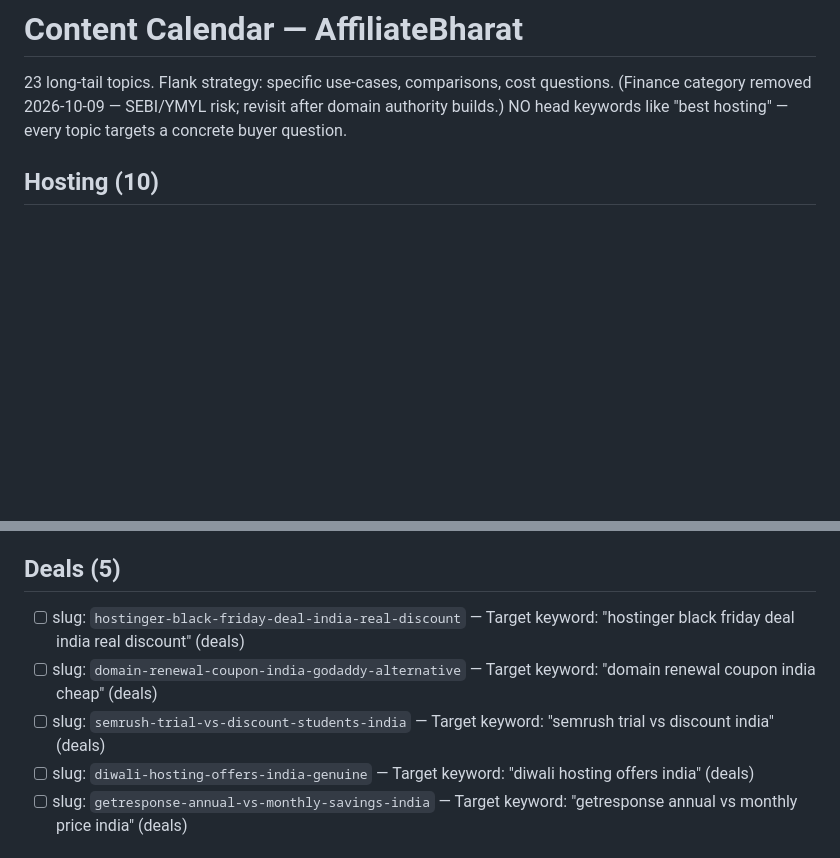
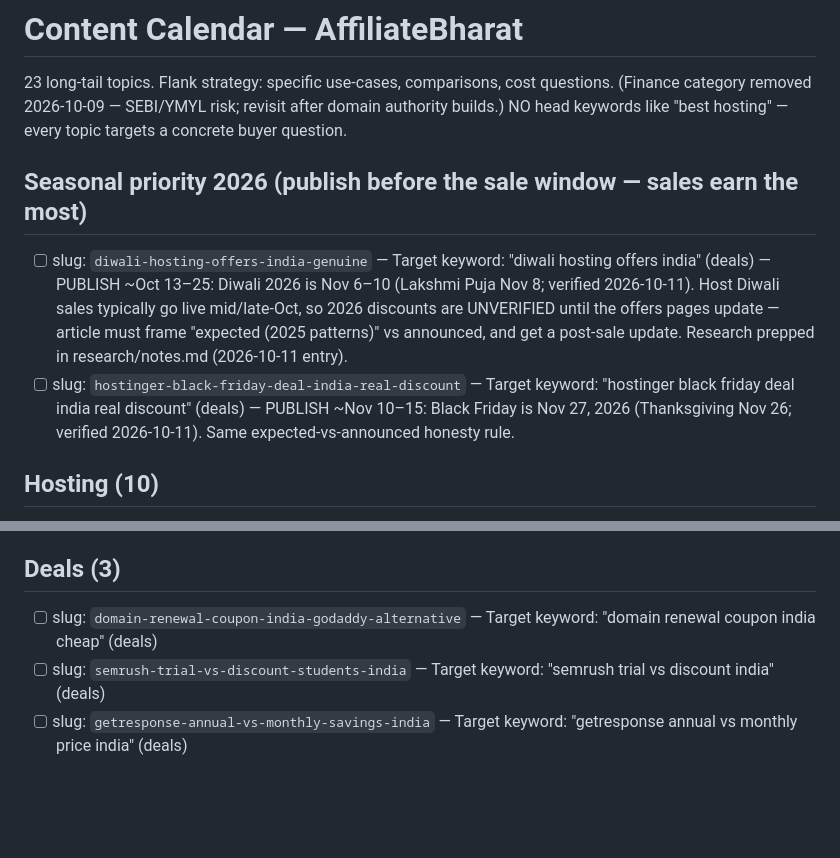
Before and after one commit to affiliatebharatofficial/affiliatebharat, a Markdown page: content-calendar.md, 2 parts joined by grey strips. GitHub-like rendering; blank space fills up the shorter version.

```diff
--- a/content-calendar.md
+++ b/content-calendar.md
@@ -3,6 +3,10 @@
 23 long-tail topics. Flank strategy: specific use-cases, comparisons, cost questions.
 (Finance category removed 2026-10-09 — SEBI/YMYL risk; revisit after domain authority builds.)
 NO head keywords like "best hosting" — every topic targets a concrete buyer question.
+
+## Seasonal priority 2026 (publish before the sale window — sales earn the most)
+- [ ] slug: `diwali-hosting-offers-india-genuine` — Target keyword: "diwali hosting offers india" (deals) — PUBLISH ~Oct 13–25: Diwali 2026 is Nov 6–10 (Lakshmi Puja Nov 8; verified 2026-10-11). Host Diwali sales typically go live mid/late-Oct, so 2026 discounts are UNVERIFIED until the offers pages update — article must frame "expected (2025 patterns)" vs announced, and get a post-sale update. Research prepped in research/notes.md (2026-10-11 entry).
+- [ ] slug: `hostinger-black-friday-deal-india-real-discount` — Target keyword: "hostinger black friday deal india real discount" (deals) — PUBLISH ~Nov 10–15: Black Friday is Nov 27, 2026 (Thanksgiving Nov 26; verified 2026-10-11). Same expected-vs-announced honesty rule.
 
 ## Hosting (10)
 
@@ -28,12 +32,10 @@ NO head keywords like "best hosting" — every topic targets a concrete buyer qu
 - [ ] slug: `canva-pro-vs-free-youtubers-india` — Target keyword: "canva pro vs free youtubers india worth it" (saas-tools)
 - [ ] slug: `notion-vs-google-workspace-freelancers-india` — Target keyword: "notion vs google workspace freelancers india" (saas-tools)
 
-## Deals (5)
+## Deals (3)
 
-- [ ] slug: `hostinger-black-friday-deal-india-real-discount` — Target keyword: "hostinger black friday deal india real discount" (deals)
 - [ ] slug: `domain-renewal-coupon-india-godaddy-alternative` — Target keyword: "domain renewal coupon india cheap" (deals)
 - [ ] slug: `semrush-trial-vs-discount-students-india` — Target keyword: "semrush trial vs discount india" (deals)
-- [ ] slug: `diwali-hosting-offers-india-genuine` — Target keyword: "diwali hosting offers india" (deals)
 - [ ] slug: `getresponse-annual-vs-monthly-savings-india` — Target keyword: "getresponse annual vs monthly price india" (deals)
 
 ## English versions published (rotation rule: H − E ≥ 3)
```
Also changed, not shown: research/notes.md (+24 -0 lines).
